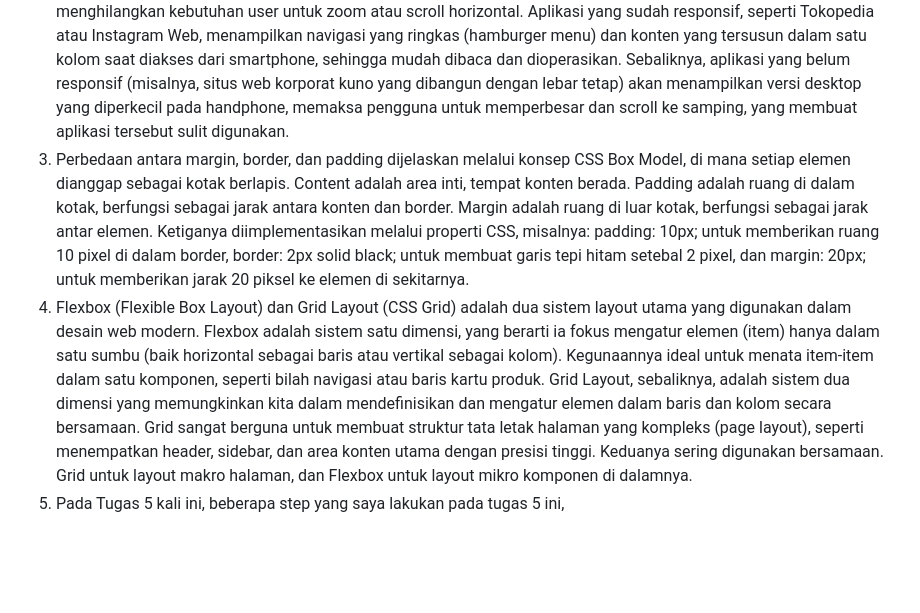
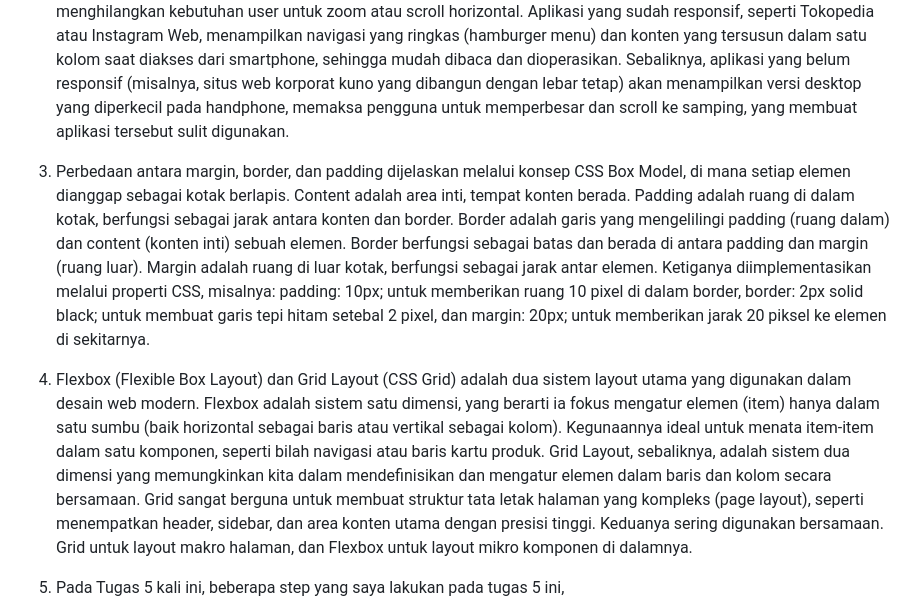
Before and after one commit to matthewnathanael/sp-sportswear, a Markdown page: README.md, the part around the change. GitHub-like rendering; blank space fills up the shorter version.

Commit message:
Commit: README Changes

```diff
--- a/README.md
+++ b/README.md
@@ -129,10 +129,12 @@ Kekurangan session, seperti beban server terlalu banyak jika terlalu banyak user
 
 2. Mengapa Responsive Design Penting?
 Responsive design merupakan konsep yang sangat penting karena mayoritas akses internet saat ini menggunakan handphone. Tujuan utamanya adalah memastikan pengalaman pengguna (UX) yang optimal dengan menyesuaikan layout dan elemen visual secara automated berdasarkan ukuran layar devicenya, menghilangkan kebutuhan user untuk zoom atau scroll horizontal. Aplikasi yang sudah responsif, seperti Tokopedia atau Instagram Web, menampilkan navigasi yang ringkas (hamburger menu) dan konten yang tersusun dalam satu kolom saat diakses dari smartphone, sehingga mudah dibaca dan dioperasikan. Sebaliknya, aplikasi yang belum responsif (misalnya, situs web korporat kuno yang dibangun dengan lebar tetap) akan menampilkan versi desktop yang diperkecil pada handphone, memaksa pengguna untuk memperbesar dan scroll ke samping, yang membuat aplikasi tersebut sulit digunakan.
-3. Perbedaan antara margin, border, dan padding dijelaskan melalui konsep CSS Box Model, di mana setiap elemen dianggap sebagai kotak berlapis. Content adalah area inti, tempat konten berada. Padding adalah ruang di dalam kotak, berfungsi sebagai jarak antara konten dan border. Margin adalah ruang di luar kotak, berfungsi sebagai jarak antar elemen. Ketiganya diimplementasikan melalui properti CSS, misalnya: padding: 10px; untuk memberikan ruang 10 pixel di dalam border, border: 2px solid black; untuk membuat garis tepi hitam setebal 2 pixel, dan margin: 20px; untuk memberikan jarak 20 piksel ke elemen di sekitarnya.
+
+3. Perbedaan antara margin, border, dan padding dijelaskan melalui konsep CSS Box Model, di mana setiap elemen dianggap sebagai kotak berlapis. Content adalah area inti, tempat konten berada. Padding adalah ruang di dalam kotak, berfungsi sebagai jarak antara konten dan border. Border adalah garis yang mengelilingi padding (ruang dalam) dan content (konten inti) sebuah elemen. Border berfungsi sebagai batas dan berada di antara padding dan margin (ruang luar). Margin adalah ruang di luar kotak, berfungsi sebagai jarak antar elemen. Ketiganya diimplementasikan melalui properti CSS, misalnya: padding: 10px; untuk memberikan ruang 10 pixel di dalam border, border: 2px solid black; untuk membuat garis tepi hitam setebal 2 pixel, dan margin: 20px; untuk memberikan jarak 20 piksel ke elemen di sekitarnya.
+
 4. Flexbox (Flexible Box Layout) dan Grid Layout (CSS Grid) adalah dua sistem layout utama yang digunakan dalam desain web modern. Flexbox adalah sistem satu dimensi, yang berarti ia fokus mengatur elemen (item) hanya dalam satu sumbu (baik horizontal sebagai baris atau vertikal sebagai kolom). Kegunaannya ideal untuk menata item-item dalam satu komponen, seperti bilah navigasi atau baris kartu produk. Grid Layout, sebaliknya, adalah sistem dua dimensi yang memungkinkan kita dalam mendefinisikan dan mengatur elemen dalam baris dan kolom secara bersamaan. Grid sangat berguna untuk membuat struktur tata letak halaman yang kompleks (page layout), seperti menempatkan header, sidebar, dan area konten utama dengan presisi tinggi. Keduanya sering digunakan bersamaan.
-Grid untuk layout makro halaman,
-dan Flexbox untuk layout mikro komponen di dalamnya.
+Grid untuk layout makro halaman, dan Flexbox untuk layout mikro komponen di dalamnya.
+
 5. Pada Tugas 5 kali ini, beberapa step yang saya lakukan pada tugas 5 ini,
 - Mengimplementasikan fungsi untuk menghapus dan mengedit product, menambahkan pada functionnya pada views.py yang nantinya ditambahkan pada path urls.py untuk digunakan pada main.html
 - Melakukan kustomisasi desain pada template HTML dari tutorial, disini saya menggunakan tailwind css untuk melakukan kustomisasi desain, css tersebut berguna untuk mendesain web agar terlihat lebih menarik dimata user. Disini saya menambahkan global css dalam folder baru static. Dan pada base.html menambahkan <script src="https://cdn.tailwindcss.com"></script>
```
